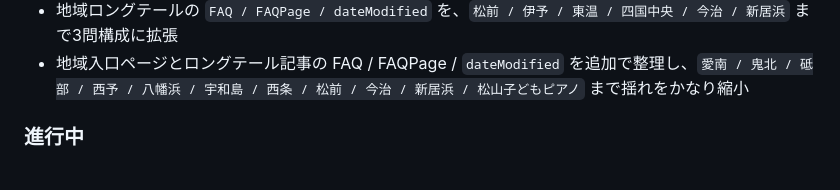
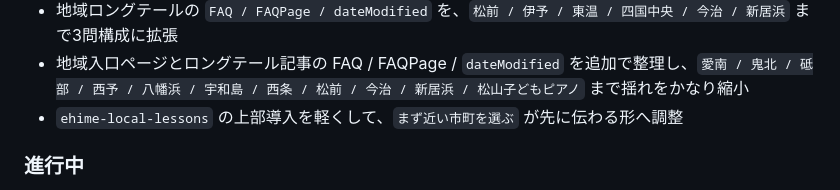
Before and after one commit to hidehirou1001-dot/lesson-map, a Markdown page: docs/seo-operations-checklist.md, the part around one of its changes. Rendered like a GitHub page.

```diff
--- a/docs/seo-operations-checklist.md
+++ b/docs/seo-operations-checklist.md
@@ -88,6 +88,7 @@
 - `title / description / H1` の棚卸しを、ダンス派生・英会話派生・ピアノ派生・地域ロングテールまで拡張
 - 地域ロングテールの `FAQ / FAQPage / dateModified` を、`松前 / 伊予 / 東温 / 四国中央 / 今治 / 新居浜` まで3問構成に拡張
 - 地域入口ページとロングテール記事の FAQ / FAQPage / `dateModified` を追加で整理し、`愛南 / 鬼北 / 砥部 / 西予 / 八幡浜 / 宇和島 / 西条 / 松前 / 今治 / 新居浜 / 松山子どもピアノ` まで揺れをかなり縮小
+- `ehime-local-lessons` の上部導入を軽くして、`まず近い市町を選ぶ` が先に伝わる形へ調整
 
 ### 進行中
 
```
Also changed, not shown: other parts of docs/seo-operations-checklist.md (+1 -1 lines).
